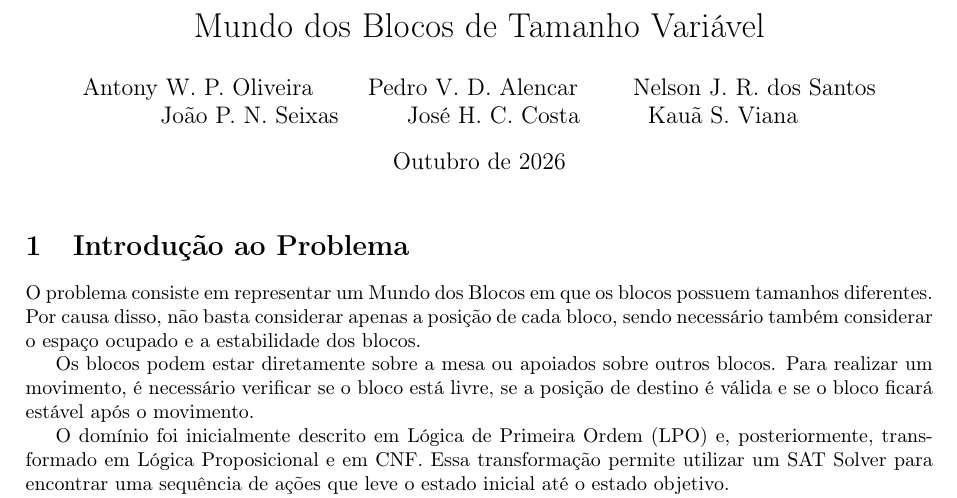
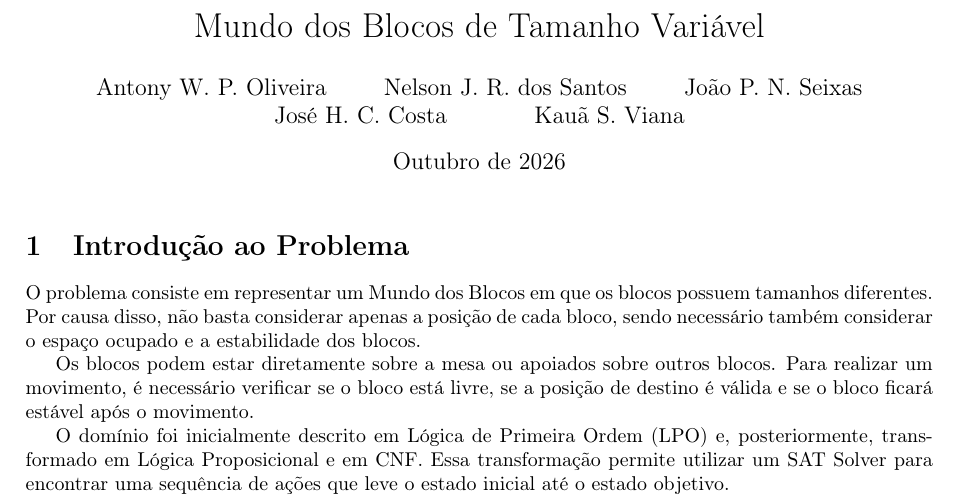
Before and after one commit to UmCaraQualquer-Sanchez/TrabalhoIA_MundoBloclos_equipe_2, a LaTeX document (latex/trabalho_FIA2.tex): part of page 1 of 4, cut so that both start at the same text. Compiled offline with pdfLaTeX.

Commit message:
Update trabalho_FIA2.tex

```diff
--- a/latex/trabalho_FIA2.tex
+++ b/latex/trabalho_FIA2.tex
@@ -11,7 +11,6 @@
 
 \author{
 Antony W. P. Oliveira
-\and Pedro V. D. Alencar
 \and Nelson J. R. dos Santos
 \and João P. N. Seixas
 \and José H. C. Costa
```
